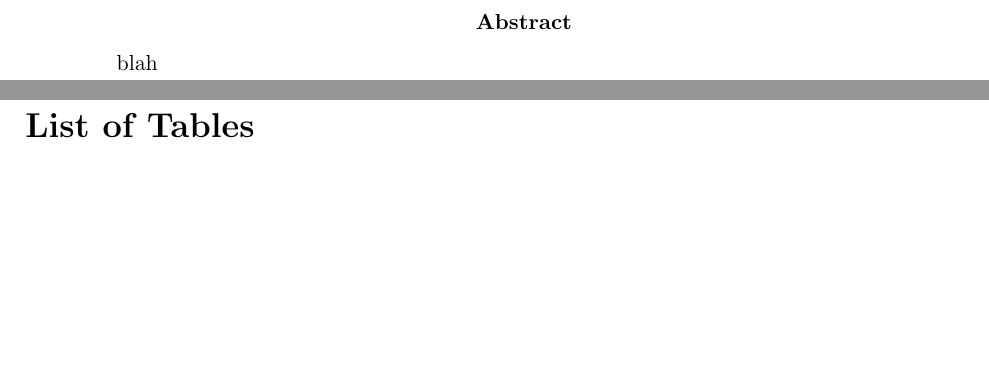
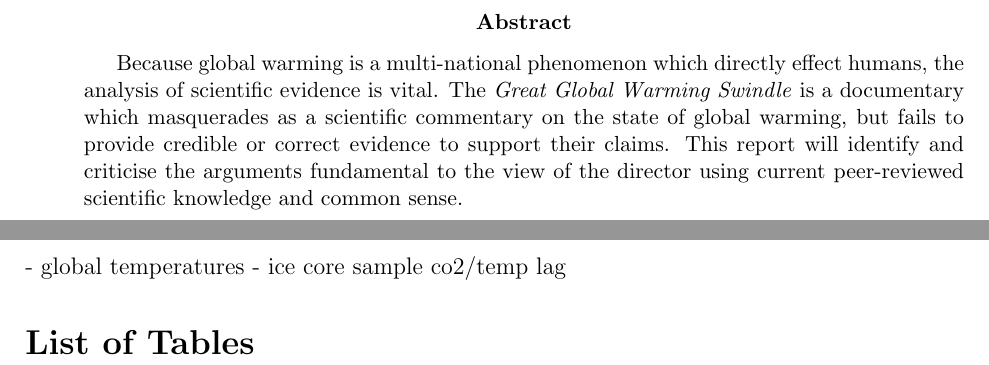
Before and after one commit to patmcvey/docs, a LaTeX paper (reports/the-anti-global-warming-swindle/report.tex): two parts of pages 2 and 4 of 7, joined at a grey line, cut so that both start at the same text, the shorter picture padded with empty space. Compiled offline with pdfLaTeX.

Commit message:
added abstract

```diff
--- a/reports/the-anti-global-warming-swindle/report.tex
+++ b/reports/the-anti-global-warming-swindle/report.tex
@@ -1,6 +1,6 @@
 \documentclass[12pt]{article}
 
-\title{Title}
+\title{The Anti-Global Warming Swindle}
 \author{Maximillien Courchesne-Mackie (6168005) \\
              Patrick White (5936927)}
 \date{}
@@ -14,7 +14,7 @@
 \newpage
 
 \begin{abstract}
-blah
+    Because global warming is a multi-national phenomenon which directly effect humans, the analysis                                  of scientific evidence is vital. The \textit{Great Global Warming Swindle} is a documentary which masquerades as a scientific commentary on the state of global warming, but fails to provide credible or correct evidence to support their claims. This report will identify and criticise the arguments fundamental to the view of the director using current peer-reviewed scientific knowledge and common sense.
 \end{abstract}
 \newpage
 
@@ -22,6 +22,8 @@
 \newpage
 
 \section*{List of Figures}
+    - global temperatures
+    - ice core sample co2/temp lag
 \section*{List of Tables}
 \newpage
 
```
Also changed, not shown: reports/the-anti-global-warming-swindle/report.pdf.
